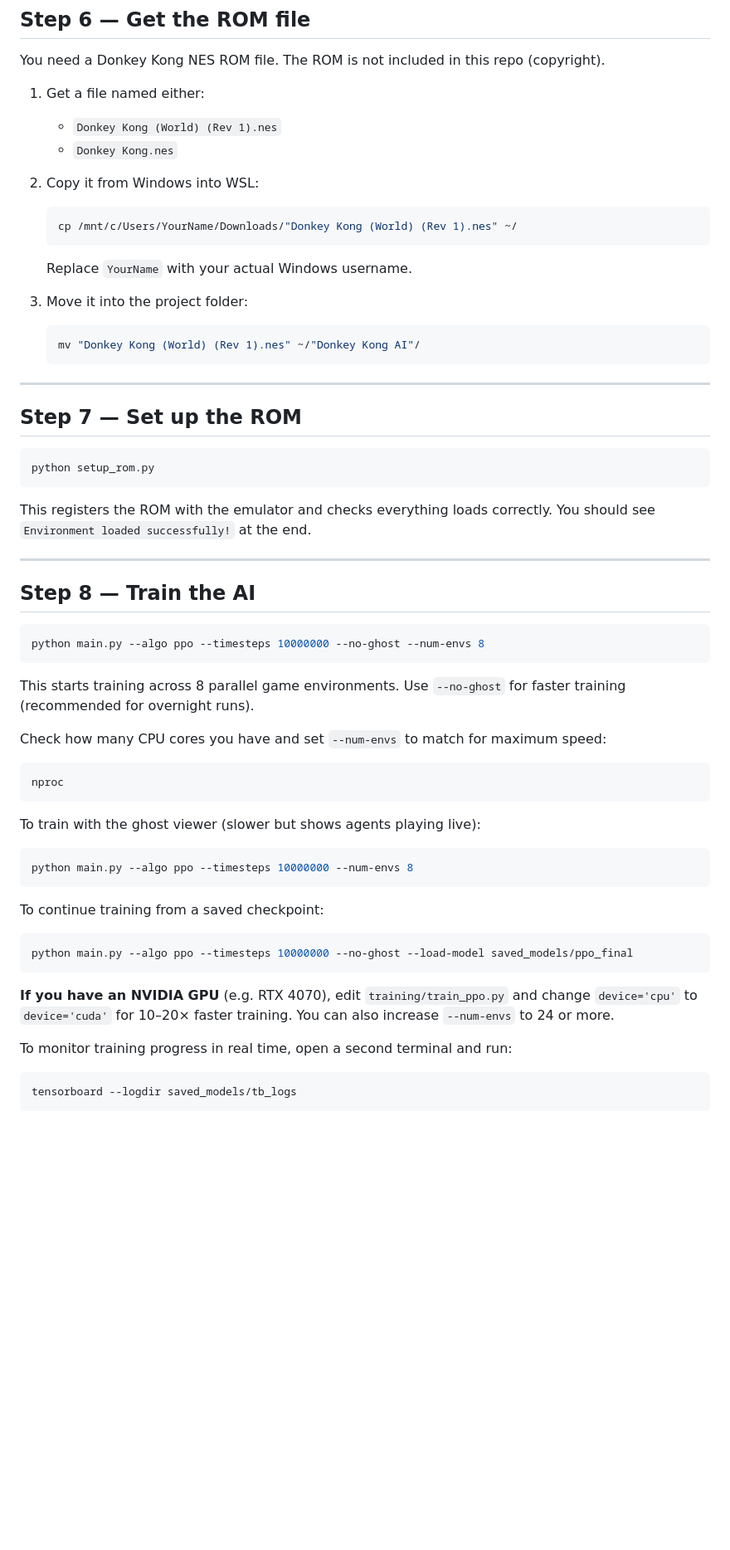
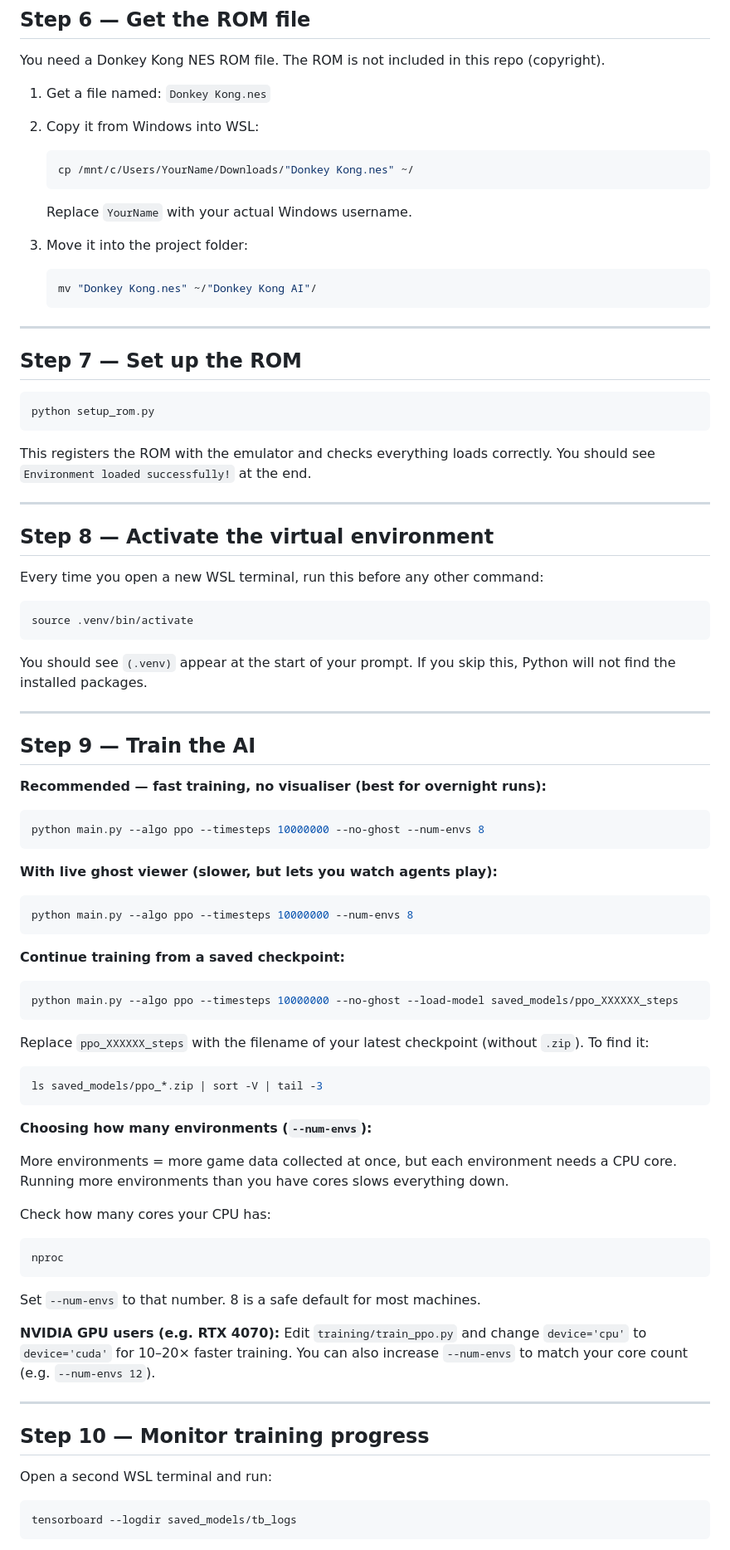
Before and after one commit to abaeljoseph/Donkey-Kong-AI, a Markdown page: README.md, the part around one of its changes. Shown at 83% size. Rendered like a GitHub page; blank space fills up the shorter version.

````diff
--- a/README.md
+++ b/README.md
@@ -88,19 +88,17 @@ This installs everything the project needs including:
 
 You need a Donkey Kong NES ROM file. The ROM is not included in this repo (copyright).
 
-1. Get a file named either:
-   - `Donkey Kong (World) (Rev 1).nes`
-   - `Donkey Kong.nes`
+1. Get a file named: `Donkey Kong.nes`
 
 2. Copy it from Windows into WSL:
    ```bash
-   cp /mnt/c/Users/YourName/Downloads/"Donkey Kong (World) (Rev 1).nes" ~/
+   cp /mnt/c/Users/YourName/Downloads/"Donkey Kong.nes" ~/
    ```
    Replace `YourName` with your actual Windows username.
 
 3. Move it into the project folder:
    ```bash
-   mv "Donkey Kong (World) (Rev 1).nes" ~/"Donkey Kong AI"/
+   mv "Donkey Kong.nes" ~/"Donkey Kong AI"/
    ```
 
 ---
@@ -115,32 +113,56 @@ This registers the ROM with the emulator and checks everything loads correctly.
 
 ---
 
-## Step 8 — Train the AI
+## Step 8 — Activate the virtual environment
 
+Every time you open a new WSL terminal, run this before any other command:
+```bash
+source .venv/bin/activate
+```
+
+You should see `(.venv)` appear at the start of your prompt. If you skip this, Python will not find the installed packages.
+
+---
+
+## Step 9 — Train the AI
+
+**Recommended — fast training, no visualiser (best for overnight runs):**
 ```bash
 python main.py --algo ppo --timesteps 10000000 --no-ghost --num-envs 8
 ```
 
-This starts training across 8 parallel game environments. Use `--no-ghost` for faster training (recommended for overnight runs).
-
-Check how many CPU cores you have and set `--num-envs` to match for maximum speed:
-```bash
-nproc
-```
-
-To train with the ghost viewer (slower but shows agents playing live):
+**With live ghost viewer (slower, but lets you watch agents play):**
 ```bash
 python main.py --algo ppo --timesteps 10000000 --num-envs 8
 ```
 
-To continue training from a saved checkpoint:
+**Continue training from a saved checkpoint:**
 ```bash
-python main.py --algo ppo --timesteps 10000000 --no-ghost --load-model saved_models/ppo_final
+python main.py --algo ppo --timesteps 10000000 --no-ghost --load-model saved_models/ppo_XXXXXX_steps
+```
+Replace `ppo_XXXXXX_steps` with the filename of your latest checkpoint (without `.zip`). To find it:
+```bash
+ls saved_models/ppo_*.zip | sort -V | tail -3
 ```
 
-**If you have an NVIDIA GPU** (e.g. RTX 4070), edit `training/train_ppo.py` and change `device='cpu'` to `device='cuda'` for 10–20× faster training. You can also increase `--num-envs` to 24 or more.
+**Choosing how many environments (`--num-envs`):**
 
-To monitor training progress in real time, open a second terminal and run:
+More environments = more game data collected at once, but each environment needs a CPU core. Running more environments than you have cores slows everything down.
+
+Check how many cores your CPU has:
+```bash
+nproc
+```
+Set `--num-envs` to that number. 8 is a safe default for most machines.
+
+**NVIDIA GPU users (e.g. RTX 4070):**
+Edit `training/train_ppo.py` and change `device='cpu'` to `device='cuda'` for 10–20× faster training. You can also increase `--num-envs` to match your core count (e.g. `--num-envs 12`).
+
+---
+
+## Step 10 — Monitor training progress
+
+Open a second WSL terminal and run:
 ```bash
 tensorboard --logdir saved_models/tb_logs
 ```
````
Also changed, not shown: other parts of README.md (+56 -23 lines).
